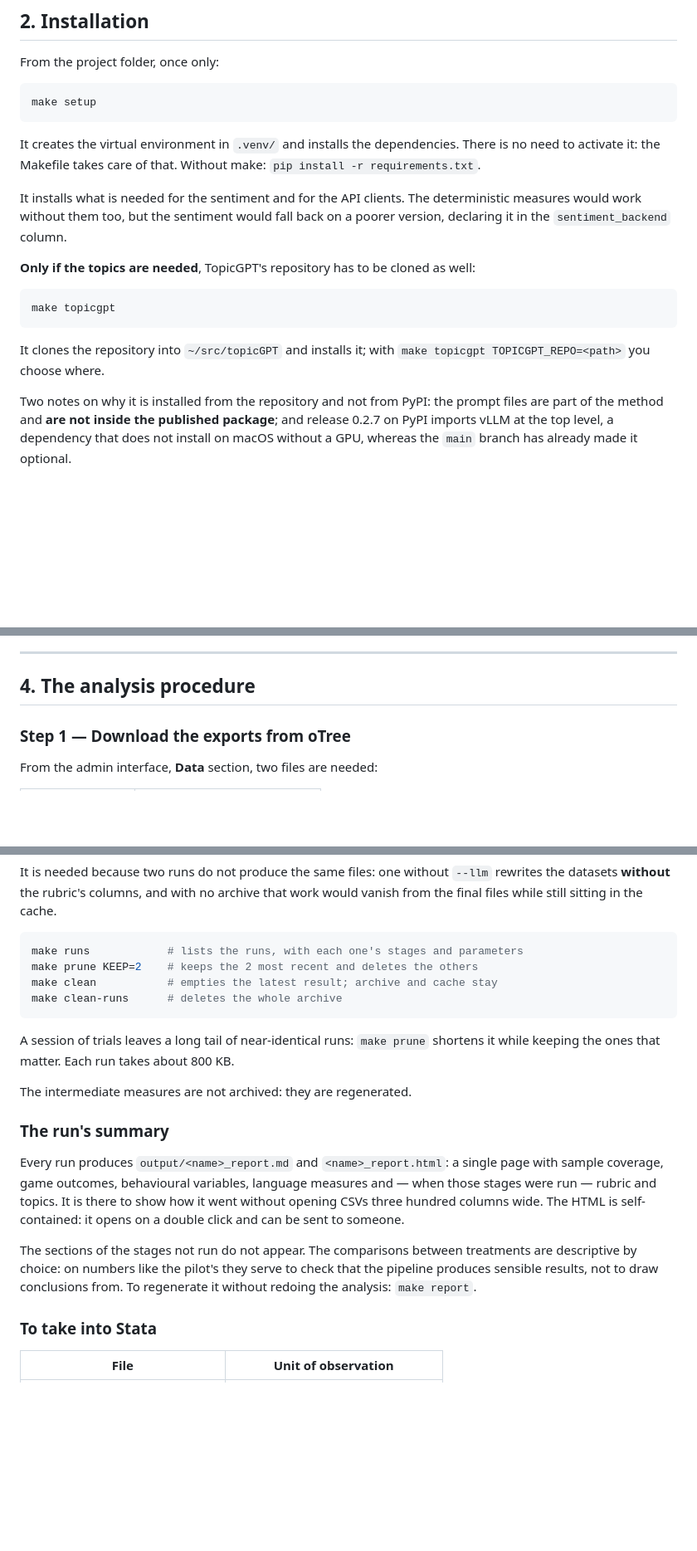
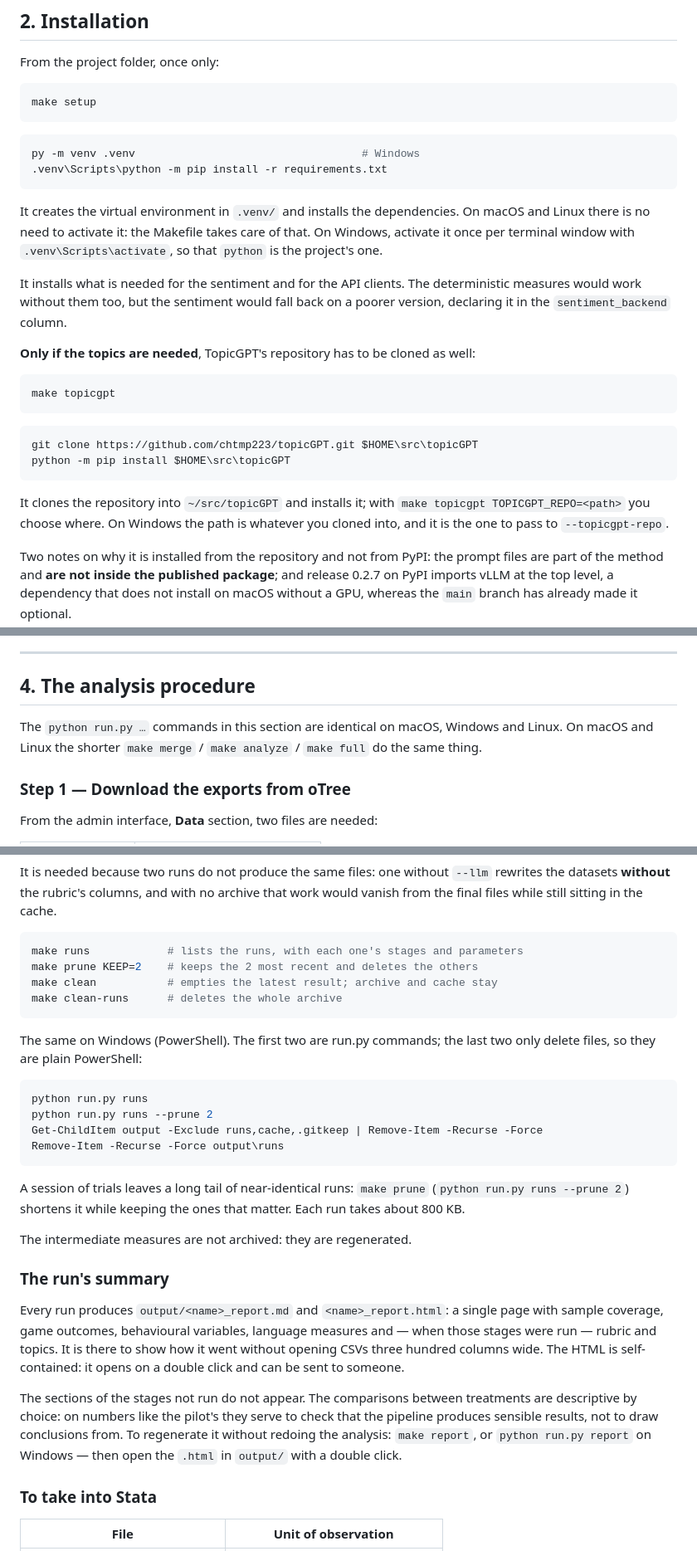
Before and after one commit to nicomil/communication_coalition_formation, a Markdown page: text_analysis/README.md, 3 parts joined by grey strips. Shown at 83% size. Drawn GitHub-style; blank space fills up the shorter version.

````diff
--- a/text_analysis/README.md
+++ b/text_analysis/README.md
@@ -115,9 +132,15 @@ From the project folder, once only:
 make setup
 ```
 
-It creates the virtual environment in `.venv/` and installs the dependencies.
-There is no need to activate it: the Makefile takes care of that. Without make:
-`pip install -r requirements.txt`.
+```powershell
+py -m venv .venv                                   # Windows
+.venv\Scripts\python -m pip install -r requirements.txt
+```
+
+It creates the virtual environment in `.venv/` and installs the dependencies. On
+macOS and Linux there is no need to activate it: the Makefile takes care of
+that. On Windows, activate it once per terminal window with
+`.venv\Scripts\activate`, so that `python` is the project's one.
 
 It installs what is needed for the sentiment and for the API clients. The
 deterministic measures would work without them too, but the sentiment would
@@ -130,8 +153,14 @@ well:
 make topicgpt
 ```
 
+```powershell
+git clone https://github.com/chtmp223/topicGPT.git $HOME\src\topicGPT
+python -m pip install $HOME\src\topicGPT
+```
+
 It clones the repository into `~/src/topicGPT` and installs it; with
-`make topicgpt TOPICGPT_REPO=<path>` you choose where.
+`make topicgpt TOPICGPT_REPO=<path>` you choose where. On Windows the path is
+whatever you cloned into, and it is the one to pass to `--topicgpt-repo`.
 
 Two notes on why it is installed from the repository and not from PyPI: the
 prompt files are part of the method and **are not inside the published
@@ -233,6 +262,10 @@ for a trial run, not for publishable results.
 
 ## 4. The analysis procedure
 
+The `python run.py …` commands in this section are identical on macOS, Windows
+and Linux. On macOS and Linux the shorter `make merge` / `make analyze` /
+`make full` do the same thing.
+
 ### Step 1 — Download the exports from oTree
 
 From the admin interface, **Data** section, two files are needed:
@@ -351,8 +388,19 @@ make clean           # empties the latest result; archive and cache stay
 make clean-runs      # deletes the whole archive
 ```
 
+The same on Windows (PowerShell). The first two are run.py commands; the last
+two only delete files, so they are plain PowerShell:
+
+```powershell
+python run.py runs
+python run.py runs --prune 2
+Get-ChildItem output -Exclude runs,cache,.gitkeep | Remove-Item -Recurse -Force
+Remove-Item -Recurse -Force output\runs
+```
+
 A session of trials leaves a long tail of near-identical runs: `make prune`
-shortens it while keeping the ones that matter. Each run takes about 800 KB.
+(`python run.py runs --prune 2`) shortens it while keeping the ones that matter.
+Each run takes about 800 KB.
 
 The intermediate measures are not archived: they are regenerated.
 
@@ -367,7 +415,9 @@ self-contained: it opens on a double click and can be sent to someone.
 The sections of the stages not run do not appear. The comparisons between
 treatments are descriptive by choice: on numbers like the pilot's they serve to
 check that the pipeline produces sensible results, not to draw conclusions from.
-To regenerate it without redoing the analysis: `make report`.
+To regenerate it without redoing the analysis: `make report`, or
+`python run.py report` on Windows — then open the `.html` in `output/` with a
+double click.
 
 ### To take into Stata
 
````
Also changed, not shown: other parts of text_analysis/README.md (+57 -23 lines).
